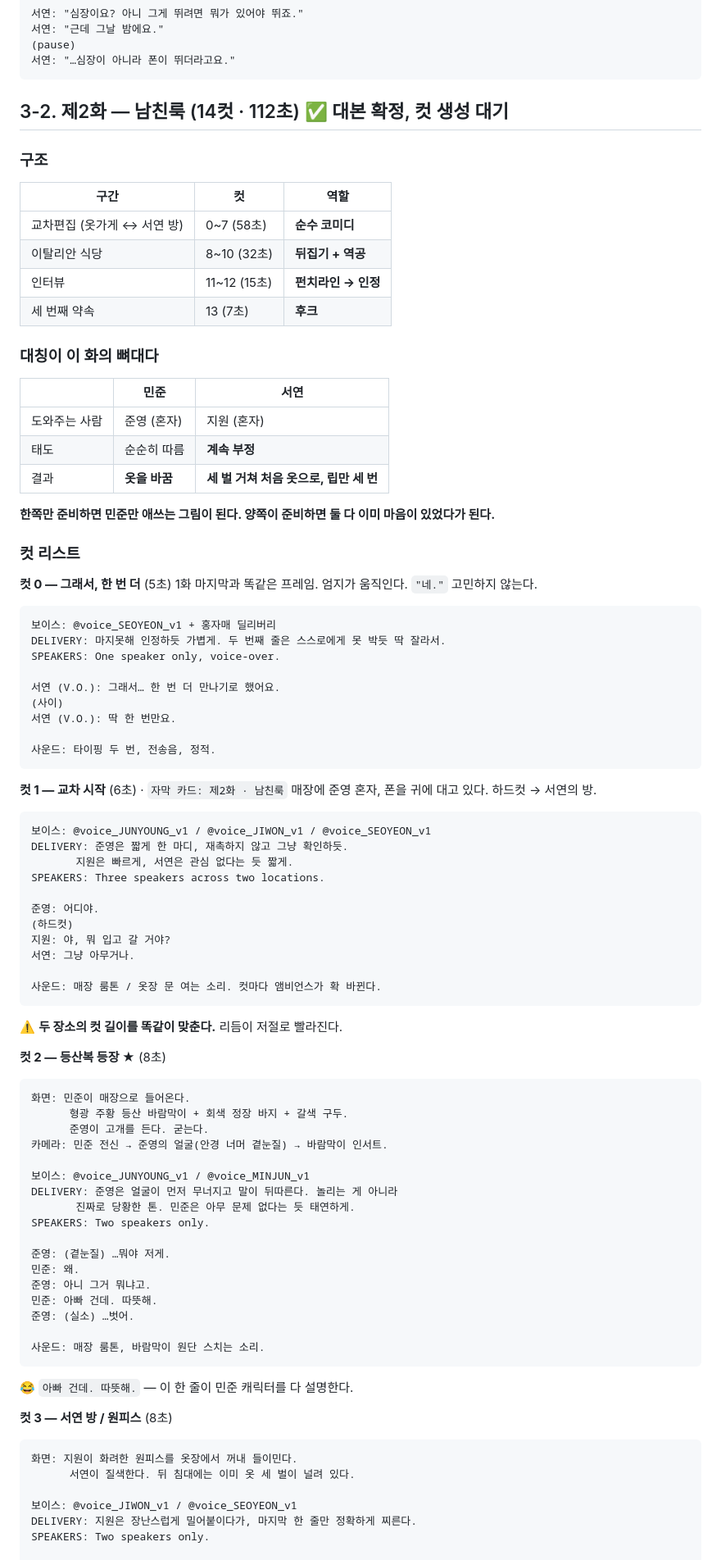
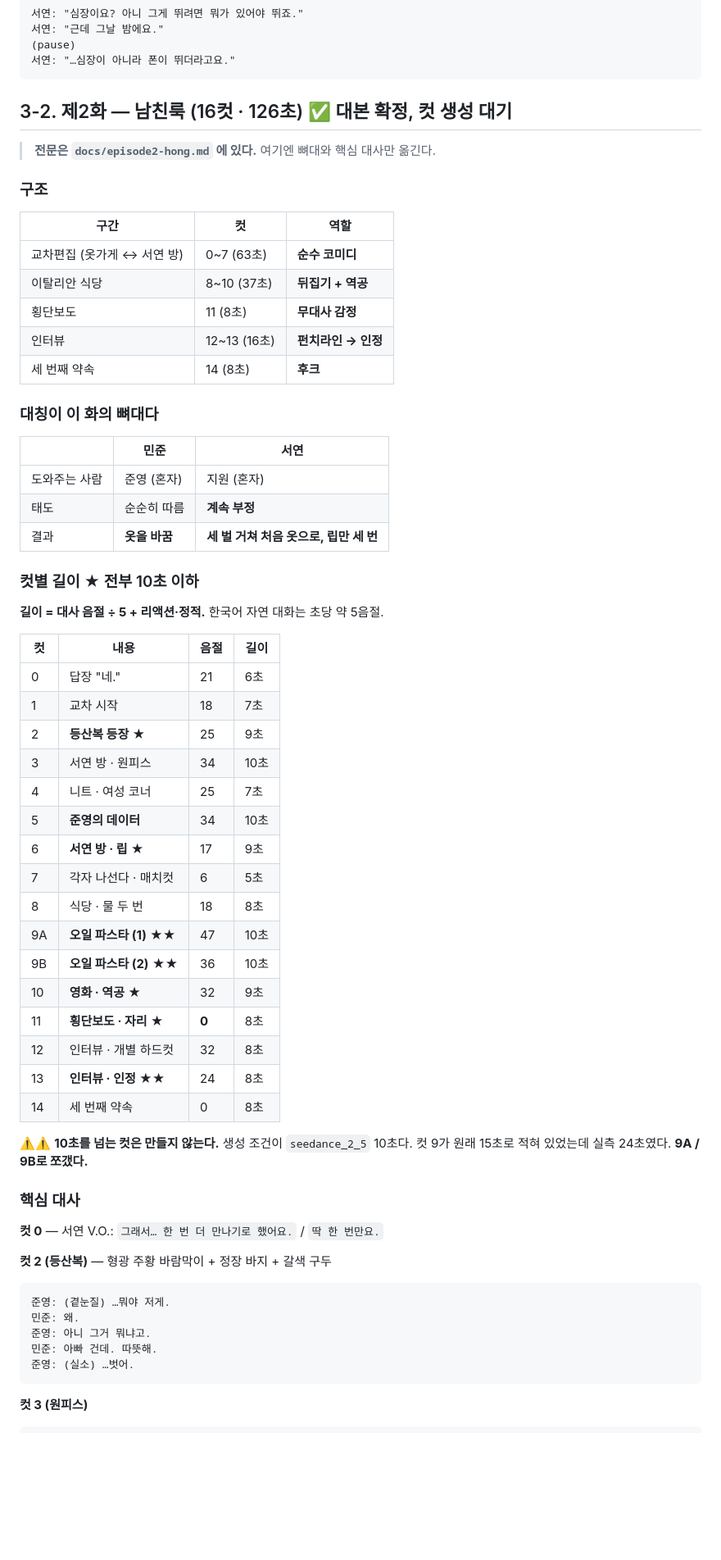
Before and after one commit to hwaganand/hwaga, a Markdown page: HANDOFF.md, the part around one of its changes. Shown at 82% size. Rendered like a GitHub page; blank space fills up the shorter version.

````diff
--- a/HANDOFF.md
+++ b/HANDOFF.md
@@ -99,15 +113,18 @@ V.O.·인터뷰·현장 대사·전화 전부 해당. 표기는 대사 블록
 서연: "…심장이 아니라 폰이 뛰더라고요."
 ```
 
-## 3-2. 제2화 — 남친룩 (14컷 · 112초) ✅ 대본 확정, 컷 생성 대기
+## 3-2. 제2화 — 남친룩 (16컷 · 126초) ✅ 대본 확정, 컷 생성 대기
+
+> **전문은 `docs/episode2-hong.md` 에 있다.** 여기엔 뼈대와 핵심 대사만 옮긴다.
 
 ### 구조
 | 구간 | 컷 | 역할 |
 |---|---|---|
-| 교차편집 (옷가게 ↔ 서연 방) | 0~7 (58초) | **순수 코미디** |
-| 이탈리안 식당 | 8~10 (32초) | **뒤집기 + 역공** |
-| 인터뷰 | 11~12 (15초) | **펀치라인 → 인정** |
-| 세 번째 약속 | 13 (7초) | **후크** |
+| 교차편집 (옷가게 ↔ 서연 방) | 0~7 (63초) | **순수 코미디** |
+| 이탈리안 식당 | 8~10 (37초) | **뒤집기 + 역공** |
+| 횡단보도 | 11 (8초) | **무대사 감정** |
+| 인터뷰 | 12~13 (16초) | **펀치라인 → 인정** |
+| 세 번째 약속 | 14 (8초) | **후크** |
 
 ### 대칭이 이 화의 뼈대다
 | | 민준 | 서연 |
@@ -116,72 +133,47 @@ V.O.·인터뷰·현장 대사·전화 전부 해당. 표기는 대사 블록
 | 태도 | 순순히 따름 | **계속 부정** |
 | 결과 | **옷을 바꿈** | **세 벌 거쳐 처음 옷으로, 립만 세 번** |
 
-**한쪽만 준비하면 민준만 애쓰는 그림이 된다. 양쪽이 준비하면 둘 다 이미 마음이 있었다가 된다.**
+### 컷별 길이 ★ 전부 10초 이하
 
-### 컷 리스트
+**길이 = 대사 음절 ÷ 5 + 리액션·정적.** 한국어 자연 대화는 초당 약 5음절.
 
-**컷 0 — 그래서, 한 번 더** (5초)
-1화 마지막과 똑같은 프레임. 엄지가 움직인다. `"네."` 고민하지 않는다.
+| 컷 | 내용 | 음절 | 길이 |
+|---|---|---|---|
+| 0 | 답장 "네." | 21 | 6초 |
+| 1 | 교차 시작 | 18 | 7초 |
+| 2 | **등산복 등장** ★ | 25 | 9초 |
+| 3 | 서연 방 · 원피스 | 34 | 10초 |
+| 4 | 니트 · 여성 코너 | 25 | 7초 |
+| 5 | **준영의 데이터** | 34 | 10초 |
+| 6 | **서연 방 · 립** ★ | 17 | 9초 |
+| 7 | 각자 나선다 · 매치컷 | 6 | 5초 |
+| 8 | 식당 · 물 두 번 | 18 | 8초 |
+| 9A | **오일 파스타 (1)** ★★ | 47 | 10초 |
+| 9B | **오일 파스타 (2)** ★★ | 36 | 10초 |
+| 10 | **영화 · 역공** ★ | 32 | 9초 |
+| 11 | **횡단보도 · 자리** ★ | **0** | 8초 |
+| 12 | 인터뷰 · 개별 하드컷 | 32 | 8초 |
+| 13 | **인터뷰 · 인정** ★★ | 24 | 8초 |
+| 14 | 세 번째 약속 | 0 | 8초 |
+
+⚠️⚠️ **10초를 넘는 컷은 만들지 않는다.** 생성 조건이 `seedance_2_5` 10초다.
+컷 9가 원래 15초로 적혀 있었는데 실측 24초였다. **9A / 9B로 쪼갰다.**
+
+### 핵심 대사
+
+**컷 0** — 서연 V.O.: `그래서… 한 번 더 만나기로 했어요.` / `딱 한 번만요.`
+
+**컷 2 (등산복)** — 형광 주황 바람막이 + 정장 바지 + 갈색 구두
 ```
-보이스: @voice_SEOYEON_v1 + 홍자매 딜리버리
-DELIVERY: 마지못해 인정하듯 가볍게. 두 번째 줄은 스스로에게 못 박듯 딱 잘라서.
-SPEAKERS: One speaker only, voice-over.
-
-서연 (V.O.): 그래서… 한 번 더 만나기로 했어요.
-(사이)
-서연 (V.O.): 딱 한 번만요.
-
-사운드: 타이핑 두 번, 전송음, 정적.
-```
-
-**컷 1 — 교차 시작** (6초) · `자막 카드: 제2화 · 남친룩`
-매장에 준영 혼자, 폰을 귀에 대고 있다. 하드컷 → 서연의 방.
-```
-보이스: @voice_JUNYOUNG_v1 / @voice_JIWON_v1 / @voice_SEOYEON_v1
-DELIVERY: 준영은 짧게 한 마디, 재촉하지 않고 그냥 확인하듯.
-       지원은 빠르게, 서연은 관심 없다는 듯 짧게.
-SPEAKERS: Three speakers across two locations.
-
-준영: 어디야.
-(하드컷)
-지원: 야, 뭐 입고 갈 거야?
-서연: 그냥 아무거나.
-
-사운드: 매장 룸톤 / 옷장 문 여는 소리. 컷마다 앰비언스가 확 바뀐다.
-```
-⚠️ **두 장소의 컷 길이를 똑같이 맞춘다.** 리듬이 저절로 빨라진다.
-
-**컷 2 — 등산복 등장 ★** (8초)
-```
-화면: 민준이 매장으로 들어온다.
-      형광 주황 등산 바람막이 + 회색 정장 바지 + 갈색 구두.
-      준영이 고개를 든다. 굳는다.
-카메라: 민준 전신 → 준영의 얼굴(안경 너머 곁눈질) → 바람막이 인서트.
-
-보이스: @voice_JUNYOUNG_v1 / @voice_MINJUN_v1
-DELIVERY: 준영은 얼굴이 먼저 무너지고 말이 뒤따른다. 놀리는 게 아니라
-       진짜로 당황한 톤. 민준은 아무 문제 없다는 듯 태연하게.
-SPEAKERS: Two speakers only.
-
 준영: (곁눈질) …뭐야 저게.
 민준: 왜.
 준영: 아니 그거 뭐냐고.
 민준: 아빠 건데. 따뜻해.
 준영: (실소) …벗어.
+```
 
-사운드: 매장 룸톤, 바람막이 원단 스치는 소리.
+**컷 3 (원피스)**
 ```
-😂 `아빠 건데. 따뜻해.` — 이 한 줄이 민준 캐릭터를 다 설명한다.
-
-**컷 3 — 서연 방 / 원피스** (8초)
-```
-화면: 지원이 화려한 원피스를 옷장에서 꺼내 들이민다.
-      서연이 질색한다. 뒤 침대에는 이미 옷 세 벌이 널려 있다.
-
-보이스: @voice_JIWON_v1 / @voice_SEOYEON_v1
-DELIVERY: 지원은 장난스럽게 밀어붙이다가, 마지막 한 줄만 정확하게 찌른다.
-SPEAKERS: Two speakers only.
-
 지원: 이거 입어.
 서연: 미쳤어?
 지원: 왜.
````
Also changed, not shown: other parts of HANDOFF.md (+238 -136 lines).
